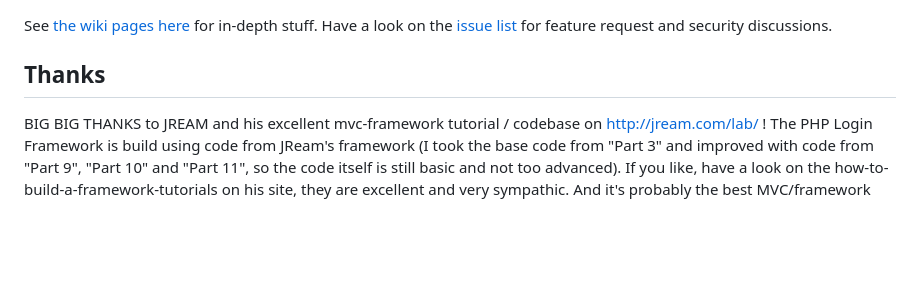
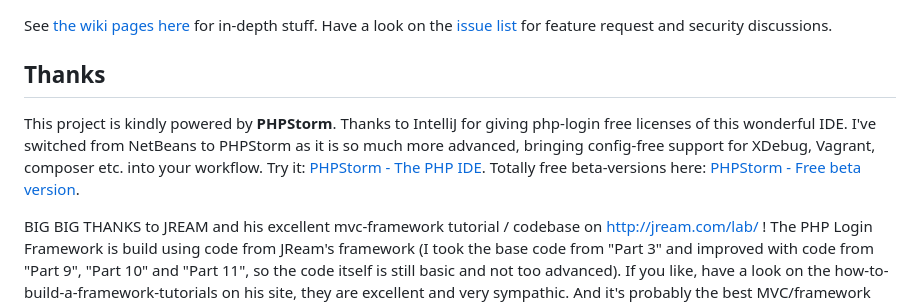
Before and after one commit to npuichigoB/panique2, a Markdown page: README.md, the part around the change. Rendered like a GitHub page; blank space fills up the shorter version.

Commit message:
Thanks to: IntelliJ for giving free PHPStorm licenses

```diff
--- a/README.md
+++ b/README.md
@@ -197,6 +197,11 @@ See [the wiki pages here](https://github.com/Panique/PHP-Login/wiki) for in-dept
 
 ## Thanks
 
+This project is kindly powered by **PHPStorm**. Thanks to IntelliJ for giving php-login free licenses of this wonderful IDE.
+I've switched from NetBeans to PHPStorm as it is so much more advanced, bringing config-free support for XDebug,
+Vagrant, composer etc. into your workflow. Try it: [PHPStorm - The PHP IDE](http://www.jetbrains.com/phpstorm/).
+Totally free beta-versions here: [PHPStorm - Free beta version](http://www.jetbrains.com/phpstorm/nextversion/index.html).
+
 BIG BIG THANKS to JREAM and his excellent mvc-framework tutorial / codebase on http://jream.com/lab/ ! The PHP Login Framework is build using code from JReam's framework (I took the base code from "Part 3" and improved with code from "Part 9", "Part 10" and "Part 11", so the code itself is still basic and not too advanced). If you like, have a look on the how-to-build-a-framework-tutorials on his site, they are excellent and very sympathic. And it's probably the best
 MVC/framework tutorial on the web. Get started here: [http://www.youtube.com/watch?v=Aw28-krO7ZM](http://www.youtube.com/watch?v=Aw28-krO7ZM)
 
```
